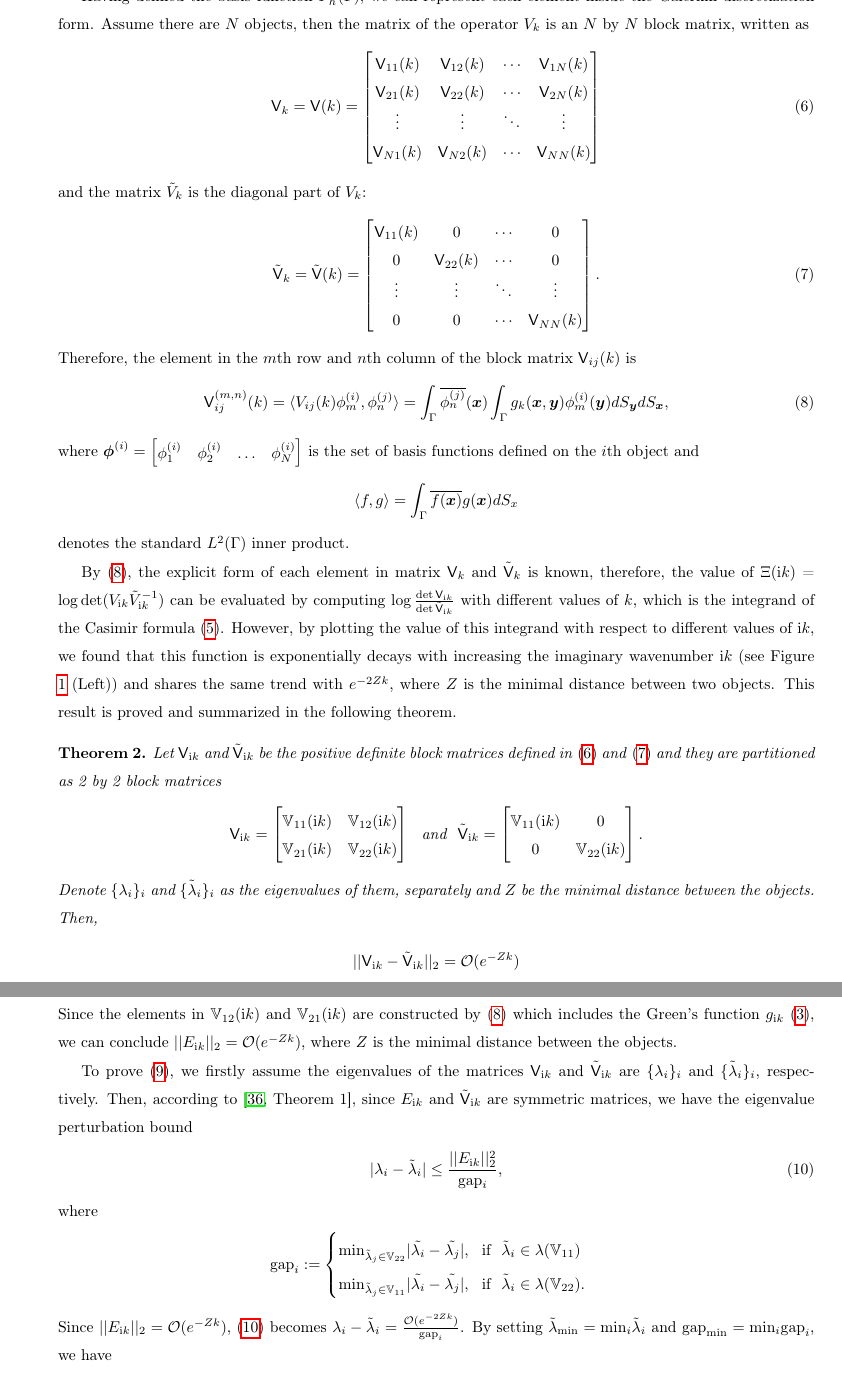
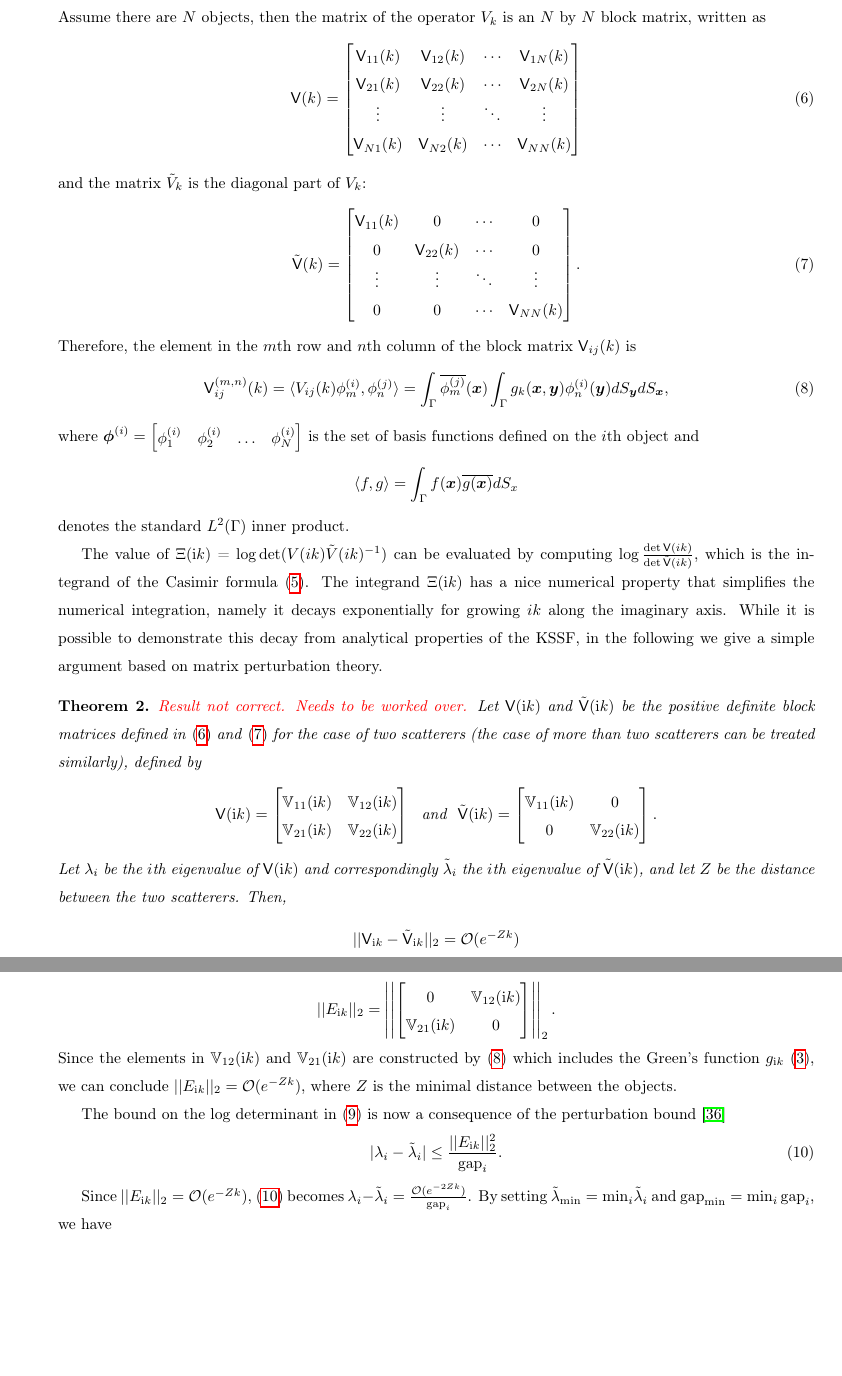
Before and after one commit to betckegroup/Casimir_energy_computation, a LaTeX paper (KSSF_and_Casimir_energy_computations/main.tex, which reads KSSF_and_Casimir_energy_computations/Numerical_methods_for_computing_the_Casimir_energy.tex): two parts of pages 6 and 7 of 32, joined at a grey line, cut at the place of the change, the shorter picture padded with empty space. Compiled offline with pdfLaTeX.

Commit message:
Paper corrections.

```diff
--- a/KSSF_and_Casimir_energy_computations/Numerical_methods_for_computing_the_Casimir_energy.tex
+++ b/KSSF_and_Casimir_energy_computations/Numerical_methods_for_computing_the_Casimir_energy.tex
@@ -111,2 +112 @@ with
 
-Having defined the basis function $P_{h}^{1}(\Gamma)$, we can represent each element inside the Galerkin discretization form. Assume there are $N$ objects,
@@ -113,6 +117,7 @@ Having defined the basis function $P_{h}^{1}(\Gamma)$, we can represent each ele
+Having defined the basis function $\phi_j$, we can represent each element inside the Galerkin discretization form. Assume there are $N$ objects,
 then the matrix of the operator $V_{k}$ is an $N$ by $N$ block matrix, written as
 \begin{align}\label{matrix V}
-    \mathsf{V}_{k} = \mathsf{V}(k) = \begin{bmatrix}
+    \mathsf{V}(k) = \begin{bmatrix}
         \mathsf{V}_{11}(k) & \mathsf{V}_{12}(k) & \cdots & \mathsf{V}_{1N}(k) \\
         \mathsf{V}_{21}(k) & \mathsf{V}_{22}(k) & \cdots & \mathsf{V}_{2N}(k) \\
         \vdots & \vdots & \ddots & \vdots \\
@@ -121,7 +126,7 @@ then the matrix of the operator $V_{k}$ is an $N$ by $N$ block matrix, written a
 \end{align}
 and the matrix $\tilde{V}_{k}$ is the diagonal part of $V_{k}$:
 \begin{align}\label{matrix tilde V}
-    \tilde{\mathsf{V}}_{k} =  \tilde{\mathsf{V}}(k) = \begin{bmatrix}
+    \tilde{\mathsf{V}}(k) = \begin{bmatrix}
         \mathsf{V}_{11}(k) & 0      & \cdots & 0 \\
     0      & \mathsf{V}_{22}(k) & \cdots & 0\\
     \vdots & \vdots & \ddots & \vdots \\
@@ -131,40 +136,36 @@ and the matrix $\tilde{V}_{k}$ is the diagonal part of $V_{k}$:
 Therefore, the element in the $m$th row and $n$th column of the block matrix $\mathsf{V}_{ij}(k)$ is
 \begin{align}\label{Elements in matrix V}
     \mathsf{V}_{ij}^{(m,n)} (k) = \langle V_{ij}(k)\phi_{m}^{(i)}, \phi_{n}^{(j)}\rangle =
-    \int_{\Gamma}\overline{\phi_{n}^{(j)}}(\boldsymbol{x})\int_{\Gamma}g_{k}(\boldsymbol{x}, \boldsymbol{y})\phi_{m}^{(i)}(\boldsymbol{y})dS_{\boldsymbol{y}}dS_{\boldsymbol{x}},
+    \int_{\Gamma}\overline{\phi_{m}^{(j)}}(\boldsymbol{x})\int_{\Gamma}g_{k}(\boldsymbol{x}, \boldsymbol{y})\phi_{n}^{(i)}(\boldsymbol{y})dS_{\boldsymbol{y}}dS_{\boldsymbol{x}},
 \end{align}
 where $\boldsymbol{\phi}^{(i)} = \begin{bmatrix}
     \phi_{1}^{(i)} & \phi_{2}^{(i)} & \dots & \phi_{N}^{(i)}
 \end{bmatrix}$ is the set of basis functions defined on the $i$th object and
 \begin{align*}
-    \langle f, g \rangle = \int_{\Gamma}\overline{f(\boldsymbol{x})}g(\boldsymbol{x})dS_{x}
+    \langle f, g \rangle = \int_{\Gamma}{f(\boldsymbol{x})}\overline{g(\boldsymbol{x})}dS_{x}
 \end{align*}
 denotes the standard $L^{2}(\Gamma)$ inner product.
 
 
-By \eqref{Elements in matrix V}, the explicit form of each element in matrix $\mathsf{V}_{k}$ and $\tilde{\mathsf{V}}_{k}$ is known, therefore,
-the value of $\Xi(\mathrm{i}k)$ = $\log\det(V_{\mathrm{i}k}\tilde{V}_{\mathrm{i}k}^{-1})$ can be evaluated by computing
-$\log\frac{\det\mathsf{V}_{\mathrm{i}k}}{\det\tilde{\mathsf{V}}_{\mathrm{i}k}}$ with
-different values of $k$, which is the integrand of the Casimir formula \eqref{KSSF and CasE}. However, by plotting the value of this integrand
-with respect to different values of $\mathrm{i}k$, we found that this function is exponentially decays with increasing the imaginary wavenumber
-$\mathrm{i}k$ (see Figure \ref{The integrand decays exponentially} (Left)) and shares the same trend with $e^{-2Zk}$,  where $Z$ is the minimal distance
-between two objects. This result is proved and summarized in the following theorem.
-
+The value of $\Xi(\mathrm{i}k)$ = $\log\det(V(ik)\tilde{V}(ik)^{-1})$ can be evaluated by computing
+$\log\frac{\det\mathsf{V}(ik)}{\det\tilde{\mathsf{V}}(ik)}$, which is the integrand of the Casimir formula \eqref{KSSF and CasE}. The integrand $\Xi(\mathrm{i}k)$ has a nice numerical property that simplifies the numerical integration, namely it decays exponentially for growing $ik$ along the imaginary axis. While it is possible to demonstrate this decay from analytical properties of the KSSF, in the following we give a simple argument based on matrix perturbation theory.
 
 \begin{theorem}
-    Let $\mathsf{V}_{\mathrm{i}k}$ and $\tilde{\mathsf{V}}_{\mathrm{i}k}$ be the positive definite block matrices defined in \eqref{matrix V} and \eqref{matrix tilde V}
-    and they are partitioned as
-    2 by 2 block matrices
+
+   {\color{red} Result not correct. Needs to be worked over.}
+    Let $\mathsf{V}(\mathrm{i}k)$ and $\tilde{\mathsf{V}}(\mathrm{i}k)$ be the positive definite block matrices defined in \eqref{matrix V} and \eqref{matrix tilde V}
+    for the case of two scatterers (the case of more than two scatterers can be treated similarly), defined by
     \begin{align*}
-        \mathsf{V}_{\mathrm{i}k} = \begin{bmatrix}
+        \mathsf{V}(\mathrm{i}k) = \begin{bmatrix}
             \mathbb{V}_{11}(\mathrm{i}k) & \mathbb{V}_{12}(\mathrm{i}k)\\
             \mathbb{V}_{21}(\mathrm{i}k) & \mathbb{V}_{22}(\mathrm{i}k)
-        \end{bmatrix} \ \ \text{and} \ \   \tilde{\mathsf{V}}_{\mathrm{i}k} = \begin{bmatrix}
+        \end{bmatrix} \ \ \text{and} \ \   \tilde{\mathsf{V}}(\mathrm{i}k) = \begin{bmatrix}
             \mathbb{V}_{11}(\mathrm{i}k) & 0\\
             0 & \mathbb{V}_{22}(\mathrm{i}k)
         \end{bmatrix}.
-    \end{align*} Denote
-    $\{\lambda_{i}\}_{i}$ and $\{\tilde{\lambda}_{i}\}_{i}$ as the eigenvalues of them, separately and $Z$ be the minimal distance between the objects.
+    \end{align*}
+    Let $\lambda_i$ be the $i$th eigenvalue of $\mathsf{V}(\mathrm{i}k)$ and correspondingly $\tilde{\lambda}_i$ the $i$th eigenvalue of
+    $ \tilde{\mathsf{V}}(\mathrm{i}k) $, and let $Z$ be the distance between the two scatterers.
     Then, \begin{align*}
         ||\mathsf{V}_{\mathrm{i}k} - \tilde{\mathsf{V}}_{\mathrm{i}k}||_{2} = \mathcal{O}(e^{-Zk})
     \end{align*}
@@ -192,21 +193,14 @@ between two objects. This result is proved and summarized in the following theor
     Green's function $g_{\mathrm{i}k}$ \eqref{Green's function}, we can conclude $||E_{\mathrm{i}k}||_{2} = \mathcal{O}(e^{-Zk})$, where
     $Z$ is the minimal distance between the objects.
 
-    To prove \eqref{logdet trend}, we firstly assume the eigenvalues of the matrices $\mathsf{V}_{\mathrm{i}k} $ and $\tilde{\mathsf{V}}_{\mathrm{i}k}$
-    are  $\{\lambda_{i}\}_{i}$ and $\{\tilde{\lambda}_{i}\}_{i}$, respectively. Then, according to \cite[Theorem 1]{nakatsukasa2015off}, since $E_{\mathrm{i}k}$ and $\tilde{\mathsf{V}}_{\mathrm{i}k}$
-    are symmetric matrices, we have the eigenvalue perturbation bound
+    The bound on the log determinant in  \eqref{logdet trend} is now a consequence of the perturbation bound \cite{MathiasRoy1998QRBf}
     \begin{align}\label{gap}
-        |\lambda_{i} - \tilde{\lambda}_{i}| \leq \frac{||E_{\mathrm{i}k}||_{2}^{2}}{\text{gap}_{i}},
+        |\lambda_{i} - \tilde{\lambda}_{i}| \leq \frac{||E_{\mathrm{i}k}||_{2}^{2}}{\text{gap}_{i}}.
     \end{align}
-    where
-    \begin{align*}
-        \text{gap}_{i}:= \begin{cases}
-            \text{min}_{\tilde{\lambda}_{j}\in\mathbb{V}_{22}}|\tilde{\lambda_{i}} - \tilde{\lambda_{j}}|, \ \ \text{if}\ \ \tilde{\lambda}_{i} \in \lambda(\mathbb{V}_{11})\\
-            \text{min}_{\tilde{\lambda}_{j}\in\mathbb{V}_{11}}|\tilde{\lambda_{i}} - \tilde{\lambda_{j}}|, \ \ \text{if}\ \  \tilde{\lambda}_{i} \in \lambda(\mathbb{V}_{22}).
-        \end{cases}
-    \end{align*}
+
+
     Since  $||E_{\mathrm{i}k}||_{2} = \mathcal{O}(e^{-Zk})$, \eqref{gap} becomes $\lambda_{i} - \tilde{\lambda}_{i} = \frac{\mathcal{O}(e^{-2Zk})}{\text{gap}_{i}}$.
-    By setting $\tilde{\lambda}_{\text{min}} = \text{min}_{i}\tilde{\lambda}_{i}$ and $\text{gap}_{\text{min}} = \text{min}_{i}\text{gap}_{i}$, we have
+    By setting $\tilde{\lambda}_{\text{min}} = \text{min}_{i}\tilde{\lambda}_{i}$ and $\text{gap}_{\text{min}} = \text{min}_{i}\,\text{gap}_{i}$, we have
     \begin{align*}
         \log\frac{\det\mathsf{V}_{\mathrm{i}k}}{\det\tilde{\mathsf{V}}_{\mathrm{i}k}} &= \sum_{i}\log\frac{\lambda_{i}}{\tilde{\lambda}_{i}}\\
         &= \sum_{i}\log\left[1+\frac{\mathcal{O}(e^{-2Zk})}{\tilde{\lambda}_{i}\text{gap}_{i}}\right]\\
```
Also changed, not shown: KSSF_and_Casimir_energy_computations/mybibfile_.bib (+17 -0 lines), KSSF_and_Casimir_energy_computations/Numerical_methods_for_computing_the_Casimir_energy.tex (11 more changed lines), 1 other file.
